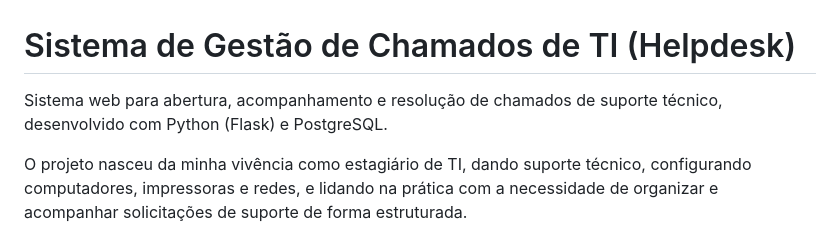
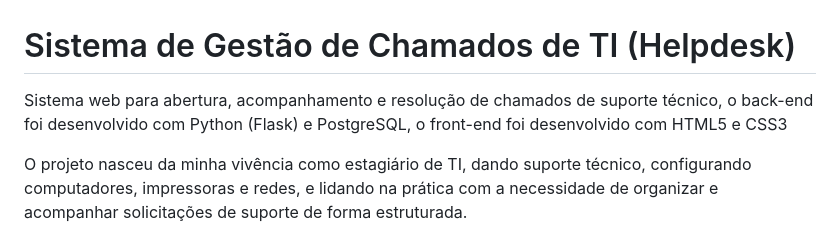
Before and after one commit to jebravim/helpdesk-ti, a Markdown page: README.md, the part around the change. GitHub-like rendering.

Commit message:
Update project description in README.md
Clarified the technologies used in the project by specifying that the front-end was developed with HTML5 and CSS3.

```diff
--- a/README.md
+++ b/README.md
@@ -1,6 +1,6 @@
 # Sistema de Gestão de Chamados de TI (Helpdesk)
 
-Sistema web para abertura, acompanhamento e resolução de chamados de suporte técnico, desenvolvido com Python (Flask) e PostgreSQL.
+Sistema web para abertura, acompanhamento e resolução de chamados de suporte técnico, o back-end foi desenvolvido com Python (Flask) e PostgreSQL, o front-end foi desenvolvido com HTML5 e CSS3
 
 O projeto nasceu da minha vivência como estagiário de TI, dando suporte técnico, configurando computadores, impressoras e redes, e lidando na prática com a necessidade de organizar e acompanhar solicitações de suporte de forma estruturada.
 
```
